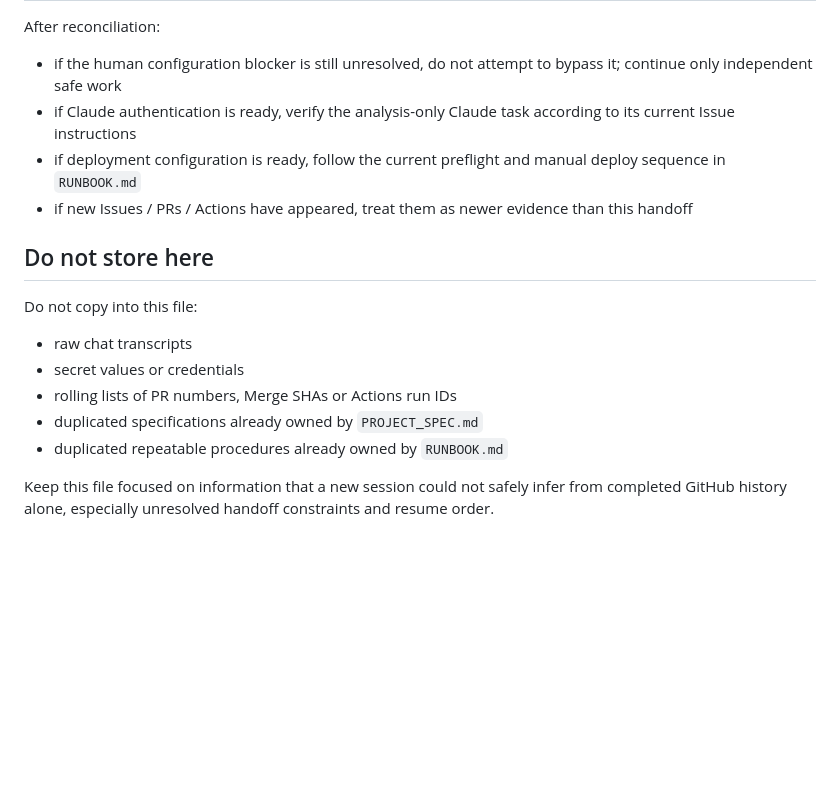
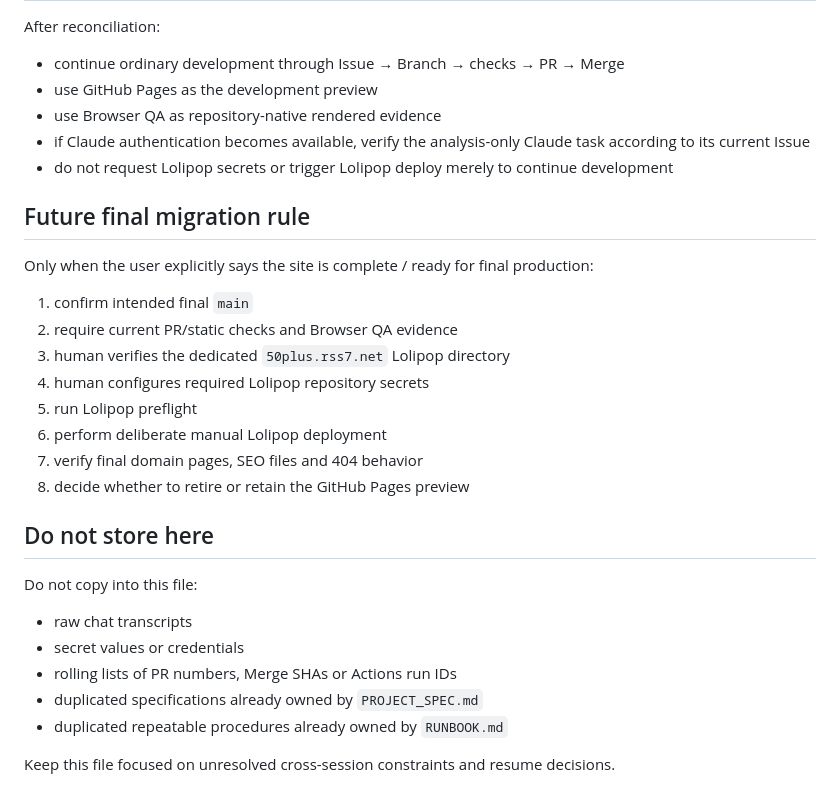
Before and after one commit to oosaka0123-sudo/50plus, a Markdown page: HANDOFF.md, the part around one of its changes. Drawn GitHub-style; blank space fills up the shorter version.

```diff
--- a/HANDOFF.md
+++ b/HANDOFF.md
@@ -85,19 +91,32 @@ Before first deployment, verify the current `RUNBOOK.md` and require the current
 
 After reconciliation:
 
-- if the human configuration blocker is still unresolved, do not attempt to bypass it; continue only independent safe work
-- if Claude authentication is ready, verify the analysis-only Claude task according to its current Issue instructions
-- if deployment configuration is ready, follow the current preflight and manual deploy sequence in `RUNBOOK.md`
-- if new Issues / PRs / Actions have appeared, treat them as newer evidence than this handoff
+- continue ordinary development through Issue → Branch → checks → PR → Merge
+- use GitHub Pages as the development preview
+- use Browser QA as repository-native rendered evidence
+- if Claude authentication becomes available, verify the analysis-only Claude task according to its current Issue
+- do not request Lolipop secrets or trigger Lolipop deploy merely to continue development
+
+## Future final migration rule
+
+Only when the user explicitly says the site is complete / ready for final production:
+
+1. confirm intended final `main`
+2. require current PR/static checks and Browser QA evidence
+3. human verifies the dedicated `50plus.rss7.net` Lolipop directory
+4. human configures required Lolipop repository secrets
+5. run Lolipop preflight
+6. perform deliberate manual Lolipop deployment
+7. verify final domain pages, SEO files and 404 behavior
+8. decide whether to retire or retain the GitHub Pages preview
 
 ## Do not store here
 
 Do not copy into this file:
-
 - raw chat transcripts
 - secret values or credentials
 - rolling lists of PR numbers, Merge SHAs or Actions run IDs
 - duplicated specifications already owned by `PROJECT_SPEC.md`
 - duplicated repeatable procedures already owned by `RUNBOOK.md`
 
-Keep this file focused on information that a new session could not safely infer from completed GitHub history alone, especially unresolved handoff constraints and resume order.
+Keep this file focused on unresolved cross-session constraints and resume decisions.
```
Also changed, not shown: other parts of HANDOFF.md (+37 -31 lines).
